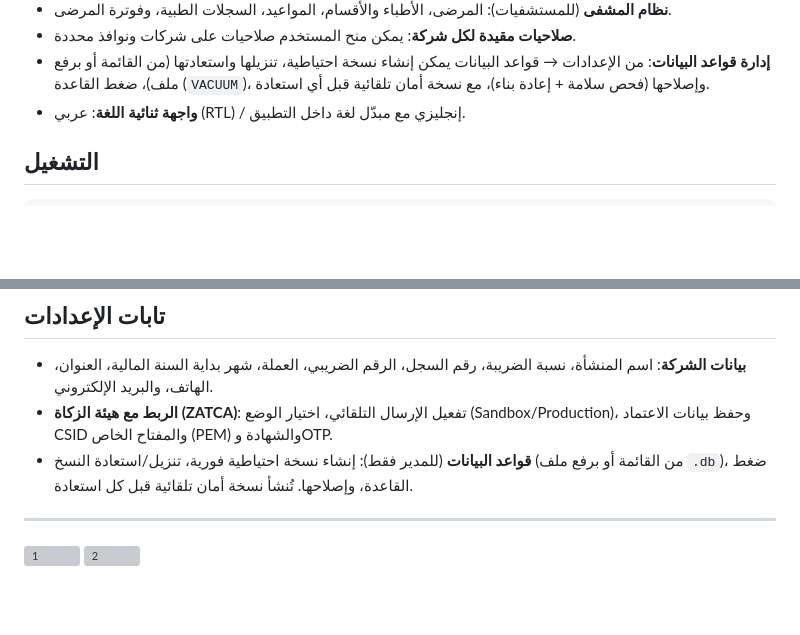
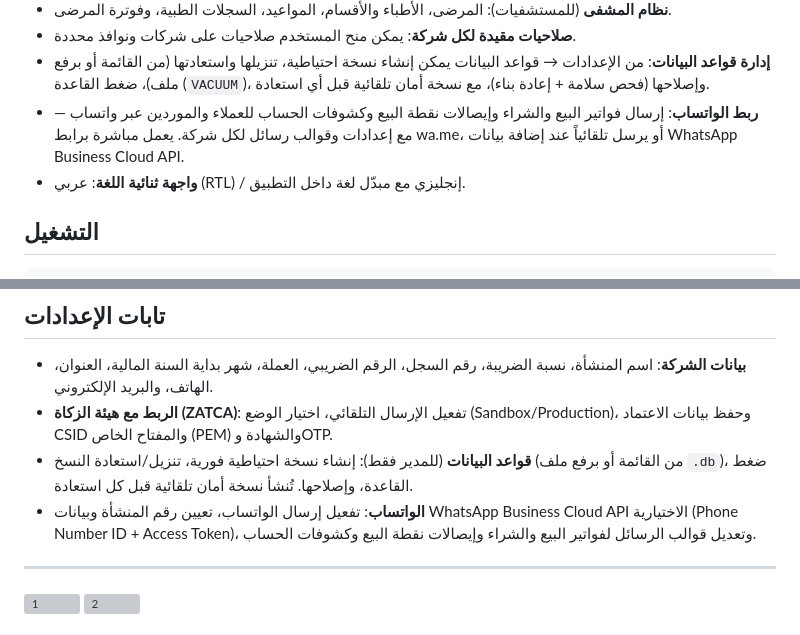
Before and after one commit to AsemShahen/AsemShahen, a Markdown page: README.ar.md, 2 parts joined by grey strips. Drawn GitHub-style; blank space fills up the shorter version; grey boxes are pictures that could not be loaded.

Commit message:
تحديث ملفات README بإضافة ميزة ربط الواتساب
Co-authored-by: monkeycode-ai <monkeycode-ai@chaitin.com>
Co-authored-by: monkeycode-ai <monkeycode-ai@chaitin.com>

```diff
--- a/README.ar.md
+++ b/README.ar.md
@@ -19,6 +19,7 @@
 - **نظام المشفى** (للمستشفيات): المرضى، الأطباء والأقسام، المواعيد، السجلات الطبية، وفوترة المرضى.
 - **صلاحيات مقيدة لكل شركة**: يمكن منح المستخدم صلاحيات على شركات ونوافذ محددة.
 - **إدارة قواعد البيانات**: من الإعدادات → قواعد البيانات يمكن إنشاء نسخة احتياطية، تنزيلها واستعادتها (من القائمة أو برفع ملف)، ضغط القاعدة (`VACUUM`)، وإصلاحها (فحص سلامة + إعادة بناء)، مع نسخة أمان تلقائية قبل أي استعادة.
+- **ربط الواتساب**: إرسال فواتير البيع والشراء وإيصالات نقطة البيع وكشوفات الحساب للعملاء والموردين عبر واتساب — مع إعدادات وقوالب رسائل لكل شركة. يعمل مباشرة برابط wa.me، أو يرسل تلقائياً عند إضافة بيانات WhatsApp Business Cloud API.
 - **واجهة ثنائية اللغة**: عربي (RTL) / إنجليزي مع مبدّل لغة داخل التطبيق.
 
 ## التشغيل
@@ -84,6 +85,7 @@ node server.js
 - **بيانات الشركة**: اسم المنشأة، نسبة الضريبة، رقم السجل، الرقم الضريبي، العملة، شهر بداية السنة المالية، العنوان، الهاتف، والبريد الإلكتروني.
 - **الربط مع هيئة الزكاة (ZATCA)**: تفعيل الإرسال التلقائي، اختيار الوضع (Sandbox/Production)، وحفظ بيانات الاعتماد CSID والمفتاح الخاص (PEM) والشهادة وOTP.
 - **قواعد البيانات** (للمدير فقط): إنشاء نسخة احتياطية فورية، تنزيل/استعادة النسخ (من القائمة أو برفع ملف `.db`)، ضغط القاعدة، وإصلاحها. تُنشأ نسخة أمان تلقائية قبل كل استعادة.
+- **الواتساب**: تفعيل إرسال الواتساب، تعيين رقم المنشأة وبيانات WhatsApp Business Cloud API الاختيارية (Phone Number ID + Access Token)، وتعديل قوالب الرسائل لفواتير البيع والشراء وإيصالات نقطة البيع وكشوفات الحساب.
 
 ---
 <img width="1366" height="668" alt="1" src="https://github.com/user-attachments/assets/9e69f47b-b37a-4059-851f-329c5e605a2b" />
```
Also changed, not shown: README.md (+2 -0 lines).
